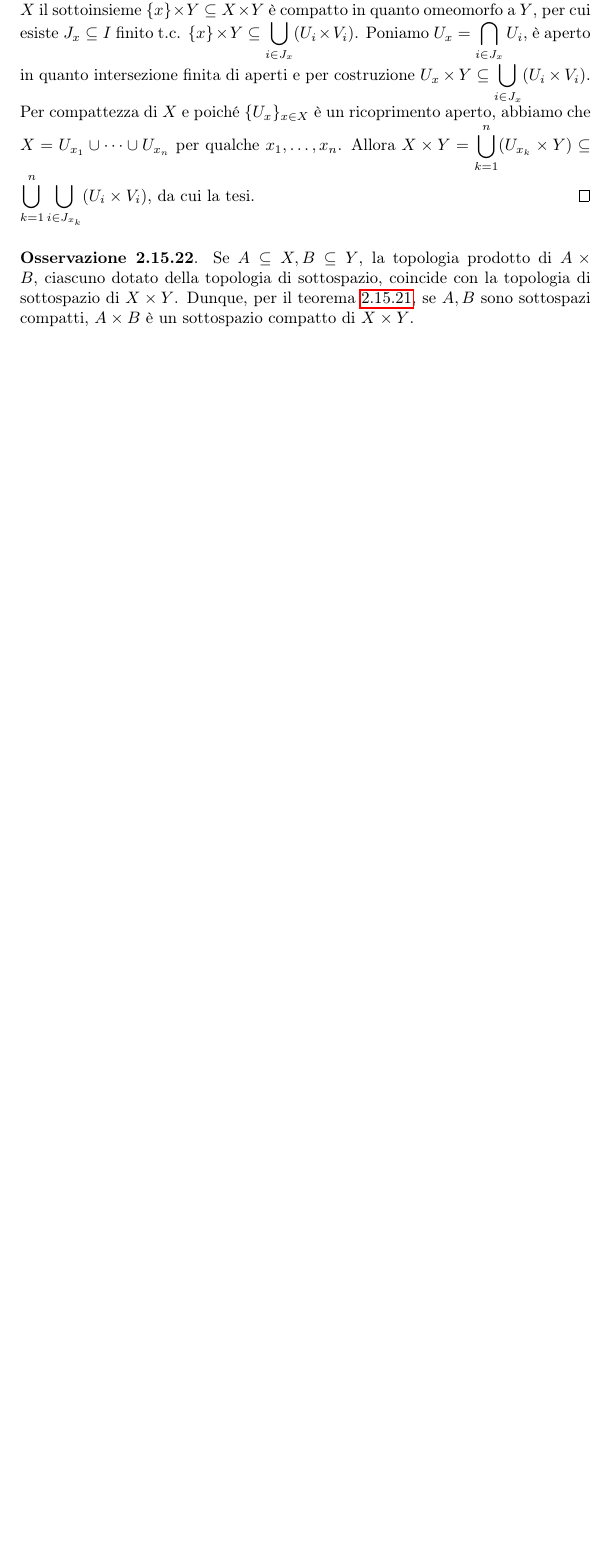
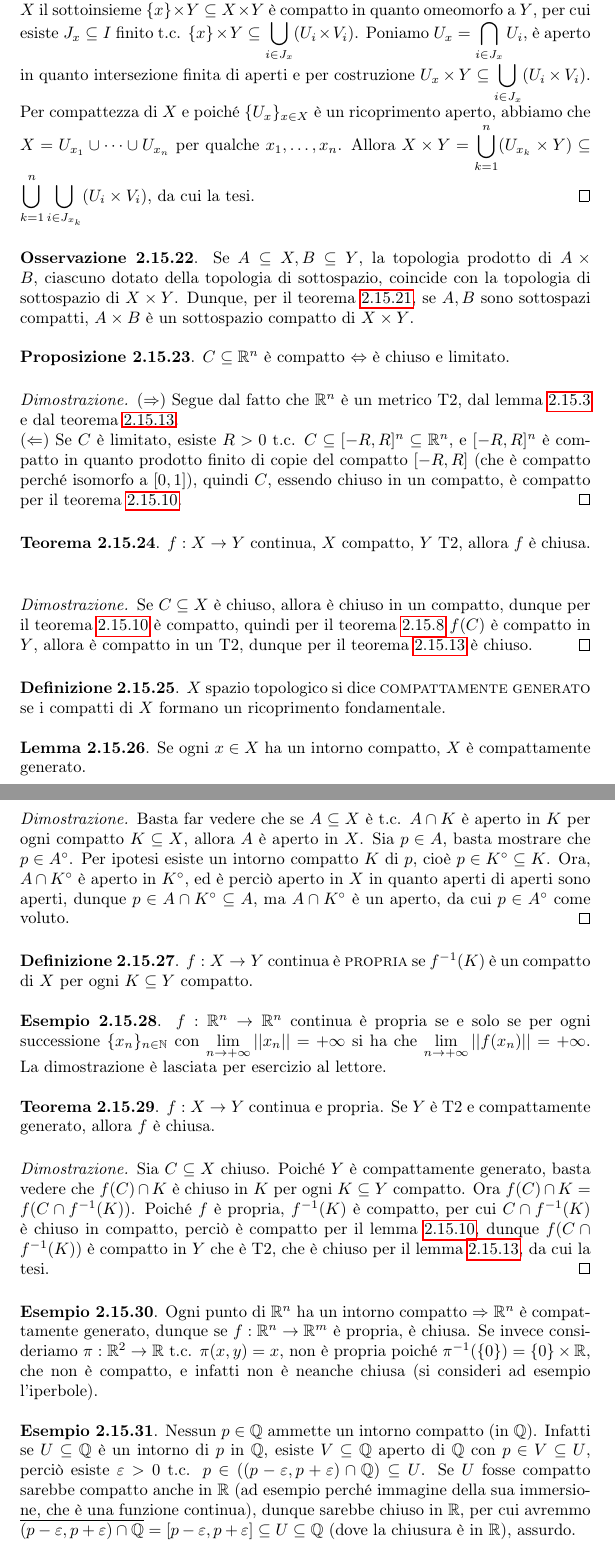
Before and after one commit to Marcov999/Appunti, a LaTeX document (Geometria2/main.tex, which reads Geometria2/secs/comp.tex): part of page 49 of 49 before the commit and two parts of pages 49 and 50 of 50 after it, the two joined at a grey line, cut so that both start at the same text, the shorter picture padded with empty space. Compiled offline with pdfLaTeX.

Commit message:
finite lezioni di questa settimana

```diff
--- a/Geometria2/secs/comp.tex
+++ b/Geometria2/secs/comp.tex
@@ -152,3 +152,61 @@
 \begin{oss}
   Se $A \subseteq X, B \subseteq Y$, la topologia prodotto di $A \times B$, ciascuno dotato della topologia di sottospazio, coincide con la topologia di sottospazio di $X \times Y$. Dunque, per il teorema \ref{prod_comp}, se $A, B$ sono sottospazi compatti, $A \times B$ è un sottospazio compatto di $X \times Y$.
 \end{oss}
+
+\begin{prop}
+  $C \subseteq \mathbb{R}^n$ è compatto $\Leftrightarrow$ è chiuso e limitato.
+\end{prop}
+
+\begin{proof}
+  ($\implies$) Segue dal fatto che $\mathbb{R}^n$ è un metrico T2, dal lemma \ref{mc->l} e dal teorema \ref{chc}.
+
+  ($\Leftarrow$) Se $C$ è limitato, esiste $R>0$ t.c. $C \subseteq [-R, R]^n \subseteq \mathbb{R}^n$, e $[-R, R]^n$ è compatto in quanto prodotto finito di copie del compatto $[-R, R]$ (che è compatto perché isomorfo a $[0, 1]$), quindi $C$, essendo chiuso in un compatto, è compatto per il teorema \ref{ccc}.
+\end{proof}
+
+\begin{thm}
+  $f:X \rightarrow Y$ continua, $X$ compatto, $Y$ T2, allora $f$ è chiusa.
+\end{thm}
+
+\begin{proof}
+  Se $C \subseteq X$ è chiuso, allora è chiuso in un compatto, dunque per il teorema \ref{ccc} è compatto, quindi per il teorema \ref{cont_comp} $f(C)$ è compatto in $Y$, allora è compatto in un T2, dunque per il teorema \ref{chc} è chiuso.
+\end{proof}
+
+\begin{defn}
+  $X$ spazio topologico si dice \textsc{compattamente generato} se i compatti di $X$ formano un ricoprimento fondamentale.
+\end{defn}
+
+\begin{lm}
+  Se ogni $x \in X$ ha un intorno compatto, $X$ è compattamente generato.
+\end{lm}
+
+\begin{proof}
+  Basta far vedere che se $A \subseteq X$ è t.c. $A \cap K$ è aperto in $K$ per ogni compatto $K \subseteq X$, allora $A$ è aperto in $X$. Sia $p \in A$, basta mostrare che $p \in A^{\circ}$. Per ipotesi esiste un intorno compatto $K$ di $p$, cioè $p \in K^{\circ} \subseteq K$.
+  Ora, $A \cap K^{\circ}$ è aperto in $K^{\circ}$, ed è perciò aperto in $X$ in quanto aperti di aperti sono aperti, dunque $p \in A \cap K^{\circ} \subseteq A$, ma $A \cap K^{\circ}$ è un aperto, da cui $p \in A^{\circ}$ come voluto.
+\end{proof}
+
+\begin{defn}
+  $f:X \rightarrow Y$ continua è \textsc{propria} se $f^{-1}(K)$ è un compatto di $X$ per ogni $K \subseteq Y$ compatto.
+\end{defn}
+
+\begin{ex}
+  $f:\mathbb{R}^n \rightarrow \mathbb{R}^n$ continua è propria se e solo se per ogni successione $\{x_n\}_{n \in \mathbb{N}}$ con $\displaystyle \lim_{n \rightarrow +\infty} ||x_n||=+\infty$ si ha che $\displaystyle \lim_{n \rightarrow +\infty} ||f(x_n)||=+\infty$. La dimostrazione è lasciata per esercizio al lettore.
+\end{ex}
+
+\begin{thm}
+  $f:X \rightarrow Y$ continua e propria. Se $Y$ è T2 e compattamente generato, allora $f$ è chiusa.
+\end{thm}
+
+\begin{proof}
+  Sia $C \subseteq X$ chiuso. Poiché $Y$ è compattamente generato, basta vedere che $f(C) \cap K$ è chiuso in $K$ per ogni $K \subseteq Y$ compatto. Ora $f(C) \cap K=f(C \cap f^{-1}(K))$. Poiché $f$ è propria, $f^{-1}(K)$ è compatto, per cui $C \cap f^{-1}(K)$ è chiuso in compatto, perciò è compatto per il lemma \ref{ccc}, dunque $f(C \cap f^{-1}(K))$ è compatto in $Y$ che è T2, che è chiuso per il lemma \ref{chc}, da cui la tesi.
+\end{proof}
+
+\begin{ex}
+  Ogni punto di $\mathbb{R}^n$ ha un intorno compatto $\implies$ $\mathbb{R}^n$ è compattamente generato, dunque se $f:\mathbb{R}^n \rightarrow \mathbb{R}^m$ è propria, è chiusa.
+  Se invece consideriamo $\pi: \mathbb{R}^2 \rightarrow \mathbb{R}$ t.c. $\pi(x, y)=x$, non è propria poiché $\pi^{-1}(\{0\})=\{0\} \times \mathbb{R}$, che non è compatto, e infatti non è neanche chiusa (si consideri ad esempio l'iperbole).
+\end{ex}
+
+\begin{ex}
+  Nessun $p \in \mathbb{Q}$ ammette un intorno compatto (in $\mathbb{Q}$). Infatti se $U \subseteq \mathbb{Q}$ è un intorno di $p$ in $\mathbb{Q}$, esiste $V \subseteq \mathbb{Q}$ aperto di $\mathbb{Q}$ con $p \in V \subseteq U$,
+  perciò esiste $\epsilon>0$ t.c. $p \in ((p-\epsilon, p+\epsilon) \cap \mathbb{Q}) \subseteq U$. Se $U$ fosse compatto sarebbe compatto anche in $\mathbb{R}$ (ad esempio perché immagine della sua immersione, che è una funzione continua), dunque sarebbe chiuso in $\mathbb{R}$,
+  per cui avremmo $\overline{(p-\epsilon, p+\epsilon) \cap \mathbb{Q}}=[p-\epsilon, p+\epsilon] \subseteq U \subseteq \mathbb{Q}$ (dove la chiusura è in $\mathbb{R}$), assurdo.
+\end{ex}
```
Also changed, not shown: todo.txt (+1 -1 lines), Geometria2/Geometria2.pdf, Geometria2/secs/comp.tex (4 more changed lines).
